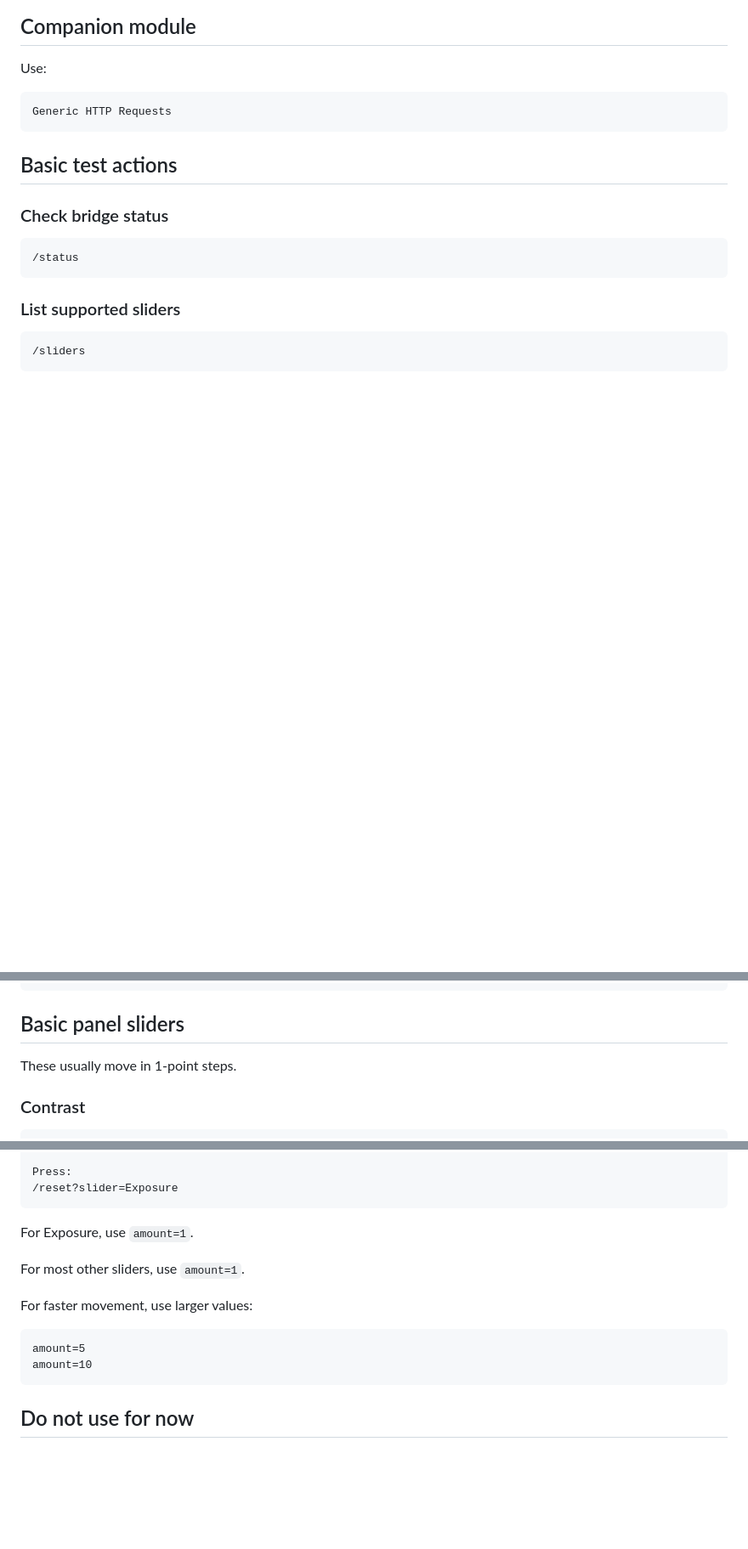
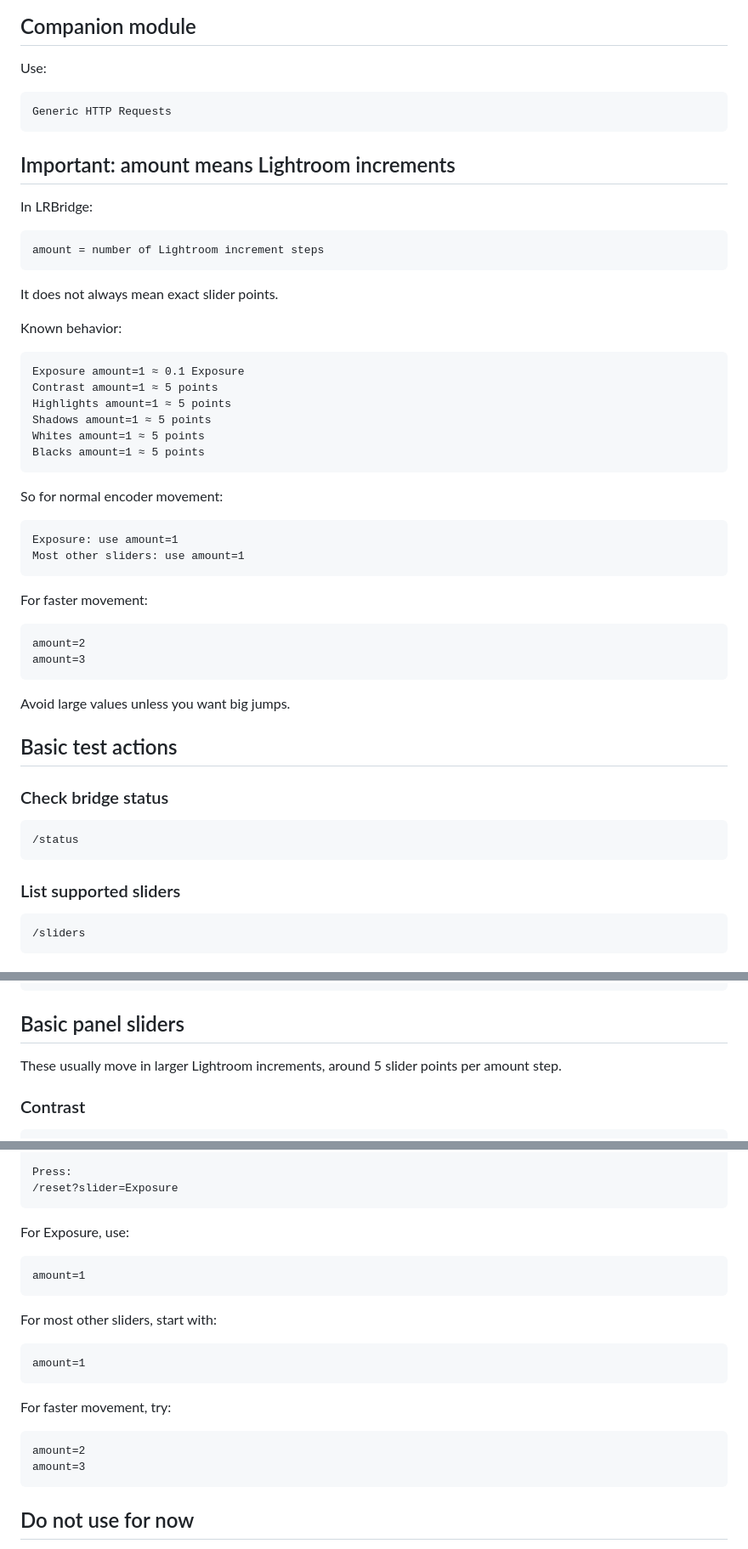
Before and after one commit to ninoleto/LRBridge, a Markdown page: COMPANION.md, 3 parts joined by grey strips. Shown at 85% size. GitHub-like rendering; blank space fills up the shorter version.

Commit message:
Clarify Companion increment behavior

````diff
--- a/COMPANION.md
+++ b/COMPANION.md
@@ -37,6 +37,43 @@ Use:
 ```text
 Generic HTTP Requests
 ```
+
+## Important: amount means Lightroom increments
+
+In LRBridge:
+
+```text
+amount = number of Lightroom increment steps
+```
+
+It does not always mean exact slider points.
+
+Known behavior:
+
+```text
+Exposure amount=1 ≈ 0.1 Exposure
+Contrast amount=1 ≈ 5 points
+Highlights amount=1 ≈ 5 points
+Shadows amount=1 ≈ 5 points
+Whites amount=1 ≈ 5 points
+Blacks amount=1 ≈ 5 points
+```
+
+So for normal encoder movement:
+
+```text
+Exposure: use amount=1
+Most other sliders: use amount=1
+```
+
+For faster movement:
+
+```text
+amount=2
+amount=3
+```
+
+Avoid large values unless you want big jumps.
 
 ## Basic test actions
 
@@ -88,7 +125,7 @@ Exposure moves in Lightroom 0.1 steps.
 
 ## Basic panel sliders
 
-These usually move in 1-point steps.
+These usually move in larger Lightroom increments, around 5 slider points per amount step.
 
 ### Contrast
 
@@ -231,15 +286,23 @@ Press:
 /reset?slider=Exposure
 ```
 
-For Exposure, use `amount=1`.
-
-For most other sliders, use `amount=1`.
-
-For faster movement, use larger values:
+For Exposure, use:
 
 ```text
-amount=5
-amount=10
+amount=1
+```
+
+For most other sliders, start with:
+
+```text
+amount=1
+```
+
+For faster movement, try:
+
+```text
+amount=2
+amount=3
 ```
 
 ## Do not use for now
````
Also changed, not shown: other parts of COMPANION.md (+18 -0 lines).
